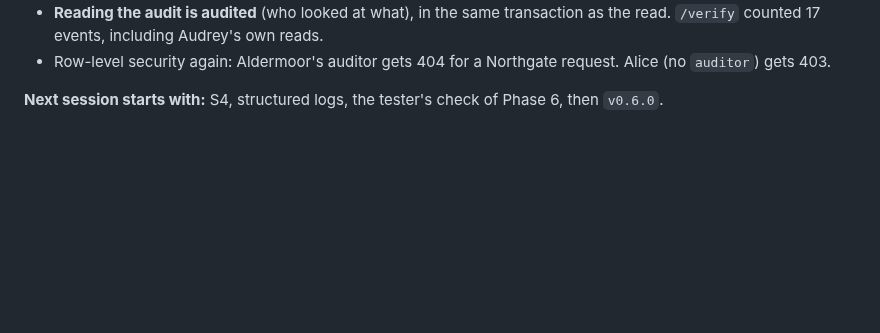
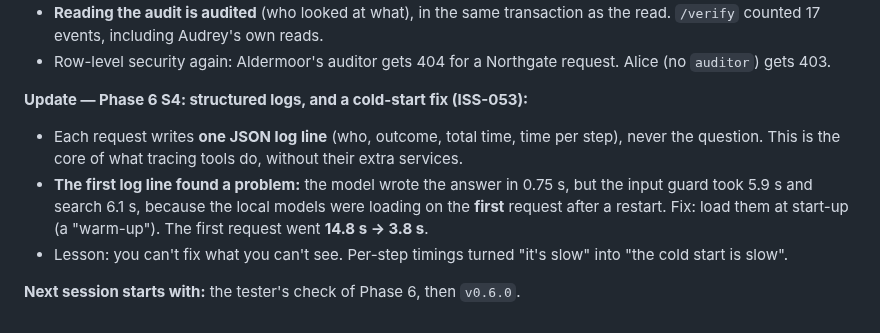
Before and after one commit to shashank934602/secure-rag, a Markdown page: lessons/learning-log.md, the part around the change. Drawn GitHub-style; blank space fills up the shorter version.

Commit message:
Record the cold-start finding and fix (ISS-029, ISS-053)

```diff
--- a/lessons/learning-log.md
+++ b/lessons/learning-log.md
@@ -644,4 +644,9 @@ loaded this log automatically, so the rule survived the new session.
 - **Reading the audit is audited** (who looked at what), in the same transaction as the read. `/verify` counted 17 events, including Audrey's own reads.
 - Row-level security again: Aldermoor's auditor gets 404 for a Northgate request. Alice (no `auditor`) gets 403.
 
-**Next session starts with:** S4, structured logs, the tester's check of Phase 6, then `v0.6.0`.
+**Update — Phase 6 S4: structured logs, and a cold-start fix (ISS-053):**
+- Each request writes **one JSON log line** (who, outcome, total time, time per step), never the question. This is the core of what tracing tools do, without their extra services.
+- **The first log line found a problem:** the model wrote the answer in 0.75 s, but the input guard took 5.9 s and search 6.1 s, because the local models were loading on the **first** request after a restart. Fix: load them at start-up (a "warm-up"). The first request went **14.8 s → 3.8 s**.
+- Lesson: you can't fix what you can't see. Per-step timings turned "it's slow" into "the cold start is slow".
+
+**Next session starts with:** the tester's check of Phase 6, then `v0.6.0`.
```
Also changed, not shown: CHANGELOG.md (+2 -0 lines), context/issue-tracker.md (+1 -1 lines).
